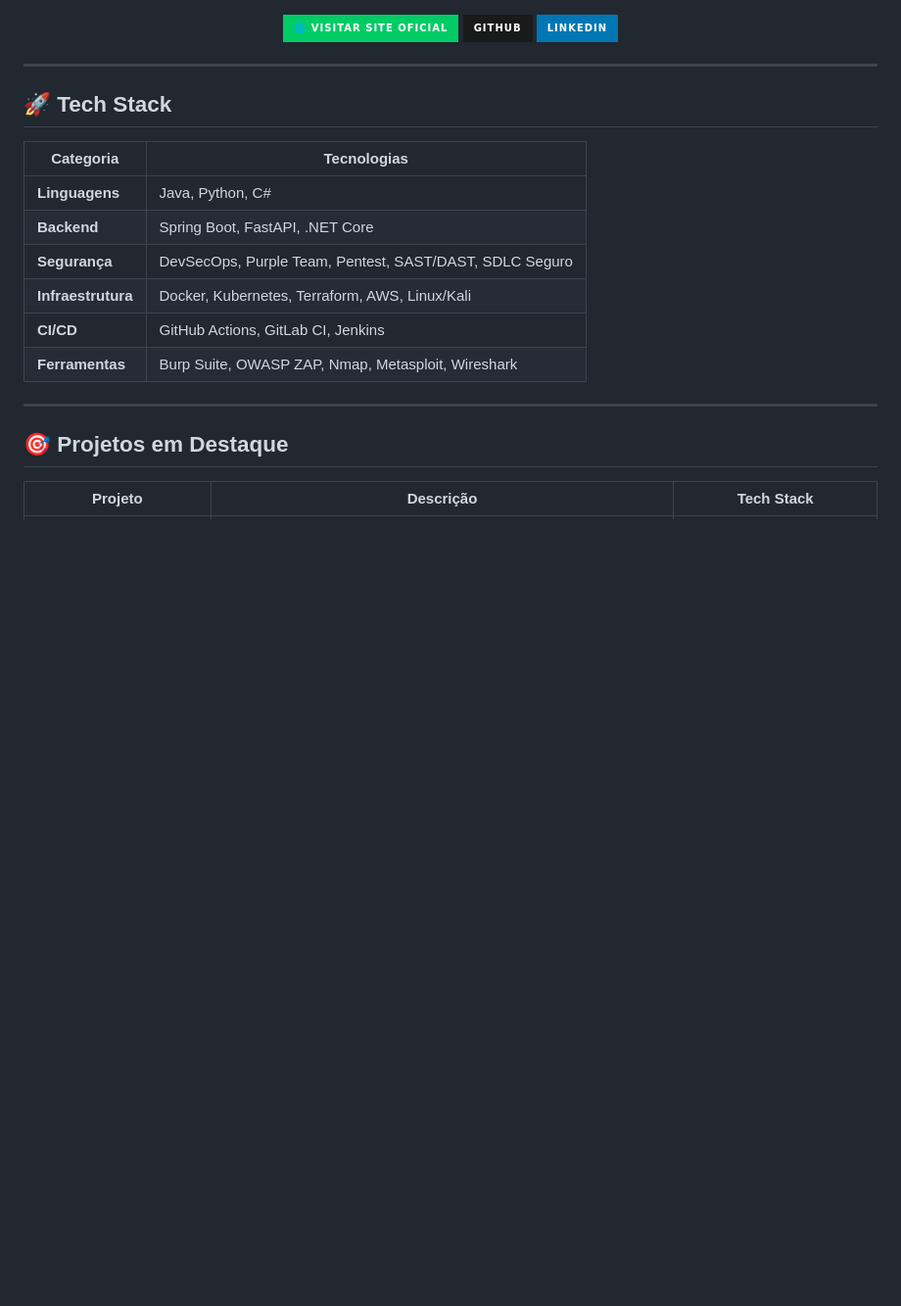
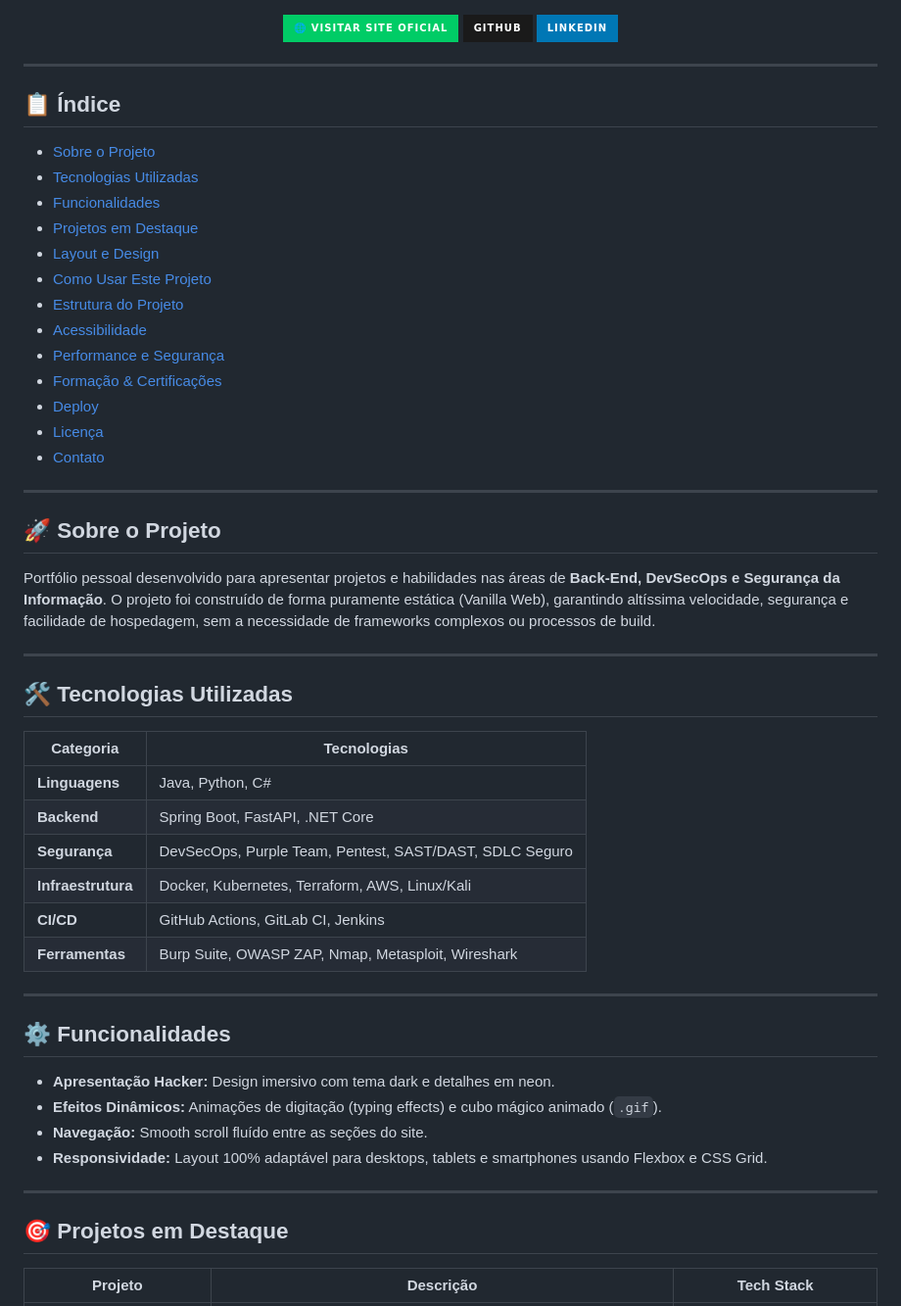
Before and after one commit to cleydsonsfreitas/meu-portfolio-tech, a Markdown page: README.md, the part around one of its changes. Shown at 98% size. Drawn GitHub-style; badges without logos; blank space fills up the shorter version.

```diff
--- a/README.md
+++ b/README.md
@@ -33,7 +33,31 @@ Portfólio pessoal desenvolvido com foco em performance, acessibilidade e estét
 
 ---
 
-## 🚀 Tech Stack
+## 📋 Índice
+
+- [Sobre o Projeto](#-sobre-o-projeto)
+- [Tecnologias Utilizadas](#-tecnologias-utilizadas)
+- [Funcionalidades](#-funcionalidades)
+- [Projetos em Destaque](#-projetos-em-destaque)
+- [Layout e Design](#-layout-e-design)
+- [Como Usar Este Projeto](#-como-usar-este-projeto)
+- [Estrutura do Projeto](#-estrutura-do-projeto)
+- [Acessibilidade](#-acessibilidade)
+- [Performance e Segurança](#-performance-e-segurança)
+- [Formação & Certificações](#-formação--certificações)
+- [Deploy](#-deploy)
+- [Licença](#-licença)
+- [Contato](#-contato)
+
+---
+
+## 🚀 Sobre o Projeto
+
+Portfólio pessoal desenvolvido para apresentar projetos e habilidades nas áreas de **Back-End, DevSecOps e Segurança da Informação**. O projeto foi construído de forma puramente estática (Vanilla Web), garantindo altíssima velocidade, segurança e facilidade de hospedagem, sem a necessidade de frameworks complexos ou processos de build.
+
+---
+
+## 🛠 Tecnologias Utilizadas
 
 | Categoria | Tecnologias |
 |-----------|-------------|
@@ -43,6 +67,15 @@ Portfólio pessoal desenvolvido com foco em performance, acessibilidade e estét
 | **Infraestrutura** | Docker, Kubernetes, Terraform, AWS, Linux/Kali |
 | **CI/CD** | GitHub Actions, GitLab CI, Jenkins |
 | **Ferramentas** | Burp Suite, OWASP ZAP, Nmap, Metasploit, Wireshark |
+
+---
+
+## ⚙️ Funcionalidades
+
+- **Apresentação Hacker:** Design imersivo com tema dark e detalhes em neon.
+- **Efeitos Dinâmicos:** Animações de digitação (typing effects) e cubo mágico animado (`.gif`).
+- **Navegação:** Smooth scroll fluído entre as seções do site.
+- **Responsividade:** Layout 100% adaptável para desktops, tablets e smartphones usando Flexbox e CSS Grid.
 
 ---
 
```
Also changed, not shown: other parts of README.md (+21 -13 lines).
